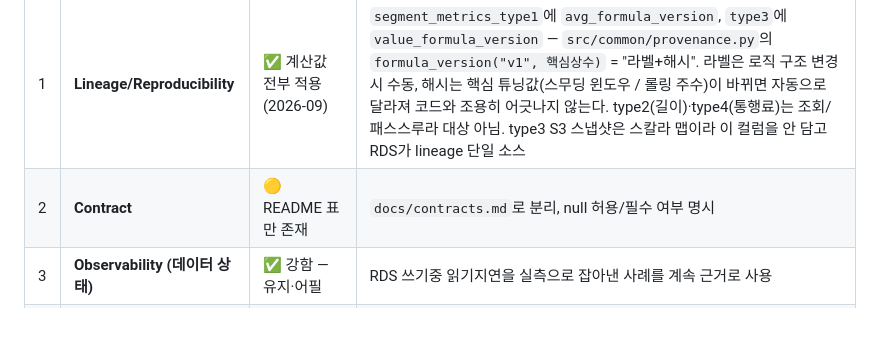
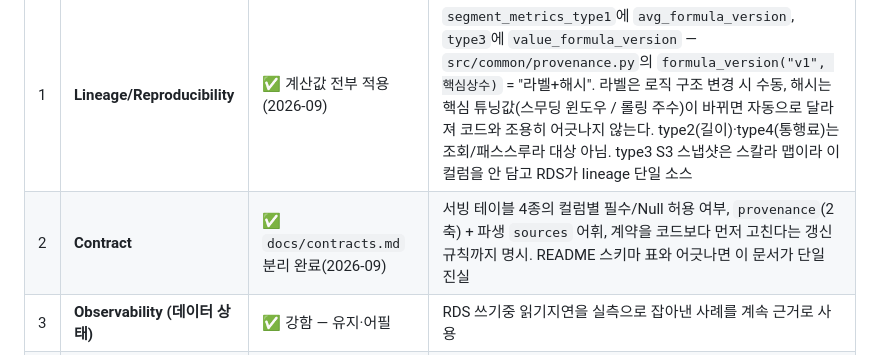
Before and after one commit to everyday6/api_project, a Markdown page: RELIABILITY_PRINCIPLES.md, the part around the change. GitHub-like rendering; blank space fills up the shorter version.

Commit message:
docs: Contract 원칙 상태를 완료로 갱신

```diff
--- a/RELIABILITY_PRINCIPLES.md
+++ b/RELIABILITY_PRINCIPLES.md
@@ -79,7 +79,7 @@
 | # | 원칙 | 지금 상태 | 최소 조치 |
 | --- | --- | --- | --- |
 | 1 | **Lineage/Reproducibility** | ✅ 계산값 전부 적용(2026-09) | `segment_metrics_type1`에 `avg_formula_version`, `type3`에 `value_formula_version` — `src/common/provenance.py`의 `formula_version("v1", 핵심상수)` = "라벨+해시". 라벨은 로직 구조 변경 시 수동, 해시는 핵심 튜닝값(스무딩 윈도우 / 롤링 주수)이 바뀌면 자동으로 달라져 코드와 조용히 어긋나지 않는다. type2(길이)·type4(통행료)는 조회/패스스루라 대상 아님. type3 S3 스냅샷은 스칼라 맵이라 이 컬럼을 안 담고 RDS가 lineage 단일 소스 |
-| 2 | **Contract** | 🟡 README 표만 존재 | `docs/contracts.md`로 분리, null 허용/필수 여부 명시 |
+| 2 | **Contract** | ✅ `docs/contracts.md` 분리 완료(2026-09) | 서빙 테이블 4종의 컬럼별 필수/Null 허용 여부, `provenance`(2축) + 파생 `sources` 어휘, 계약을 코드보다 먼저 고친다는 갱신 규칙까지 명시. README 스키마 표와 어긋나면 이 문서가 단일 진실 |
 | 3 | **Observability (데이터 상태)** | ✅ 강함 — 유지·어필 | RDS 쓰기중 읽기지연을 실측으로 잡아낸 사례를 계속 근거로 사용 |
 | 4 | **응답의 신뢰도 노출** | ✅ 두 엔드포인트 + 축 분리 완료(2026-09) | `provenance`(`storage_source` + `value_basis` 2축)를 노출하고, 옛 평면 `sources`는 여기서 파생(하위 호환). 예전엔 한 문자열에 저장소·값 성격·대체 전략이 섞여 type1 스냅샷 fallback의 저장소가 사라지고 type4의 "읽은 0"과 "추론한 0"이 안 갈렸다. `docs/contracts.md` 참고 |
 
```
